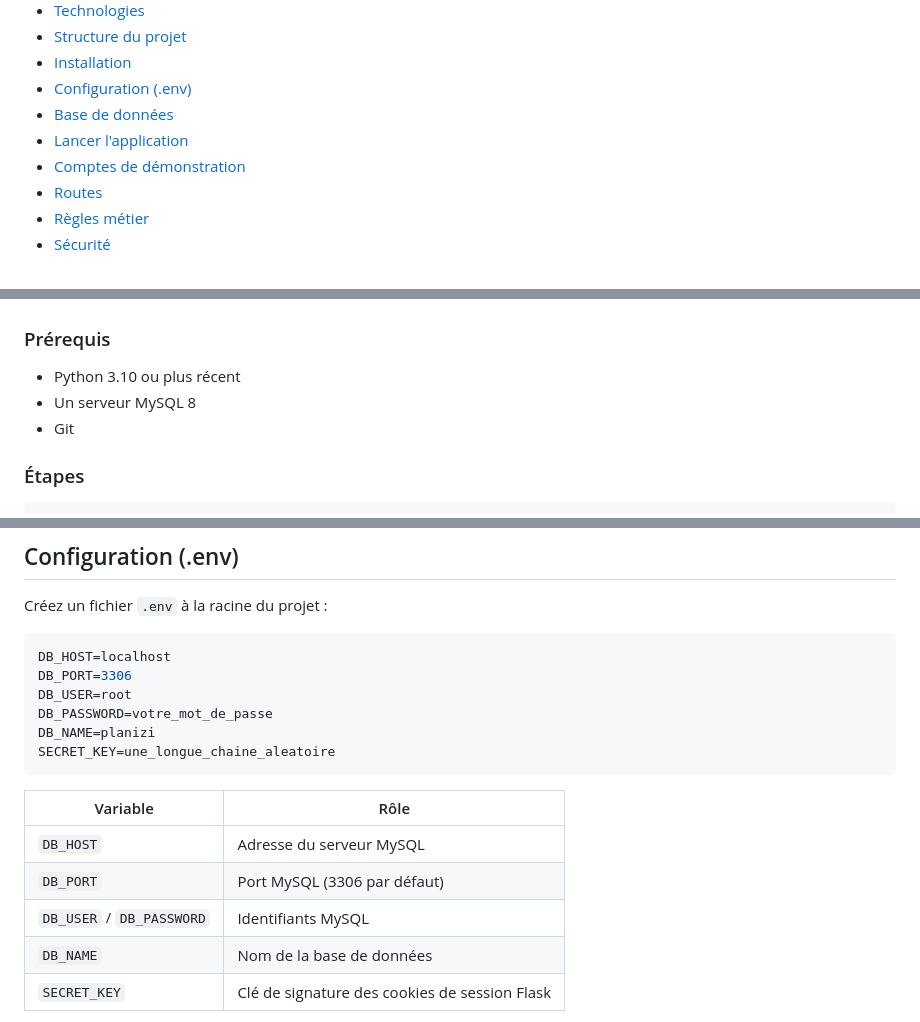
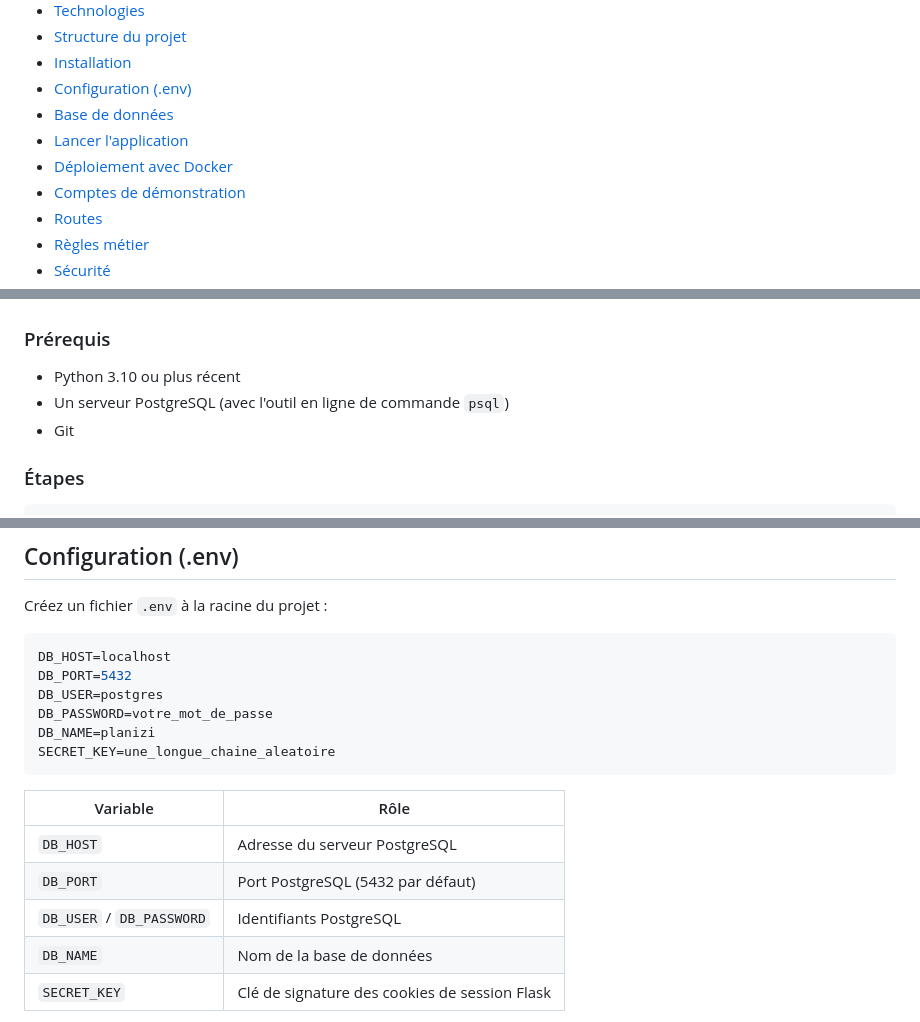
Before and after one commit to Etha-an/Planizi, a Markdown page: README.md, 3 parts joined by grey strips. Rendered like a GitHub page.

````diff
--- a/README.md
+++ b/README.md
@@ -17,6 +17,7 @@ Les employés consultent leur planning de la semaine, les managers organisent le
 - [Configuration (.env)](#configuration-env)
 - [Base de données](#base-de-données)
 - [Lancer l'application](#lancer-lapplication)
+- [Déploiement avec Docker](#déploiement-avec-docker)
 - [Comptes de démonstration](#comptes-de-démonstration)
 - [Routes](#routes)
 - [Règles métier](#règles-métier)
@@ -118,7 +130,7 @@ Planizi/
 ### Prérequis
 
 - Python 3.10 ou plus récent
-- Un serveur MySQL 8
+- Un serveur PostgreSQL (avec l'outil en ligne de commande `psql`)
 - Git
 
 ### Étapes
@@ -145,8 +157,8 @@ Créez un fichier `.env` à la racine du projet :
 
 ```env
 DB_HOST=localhost
-DB_PORT=3306
-DB_USER=root
+DB_PORT=5432
+DB_USER=postgres
 DB_PASSWORD=votre_mot_de_passe
 DB_NAME=planizi
 SECRET_KEY=une_longue_chaine_aleatoire
@@ -154,9 +166,9 @@ SECRET_KEY=une_longue_chaine_aleatoire
 
 | Variable | Rôle |
 |---|---|
-| `DB_HOST` | Adresse du serveur MySQL |
-| `DB_PORT` | Port MySQL (3306 par défaut) |
-| `DB_USER` / `DB_PASSWORD` | Identifiants MySQL |
+| `DB_HOST` | Adresse du serveur PostgreSQL |
+| `DB_PORT` | Port PostgreSQL (5432 par défaut) |
+| `DB_USER` / `DB_PASSWORD` | Identifiants PostgreSQL |
 | `DB_NAME` | Nom de la base de données |
 | `SECRET_KEY` | Clé de signature des cookies de session Flask |
 
````
Also changed, not shown: other parts of README.md (+73 -14 lines).
